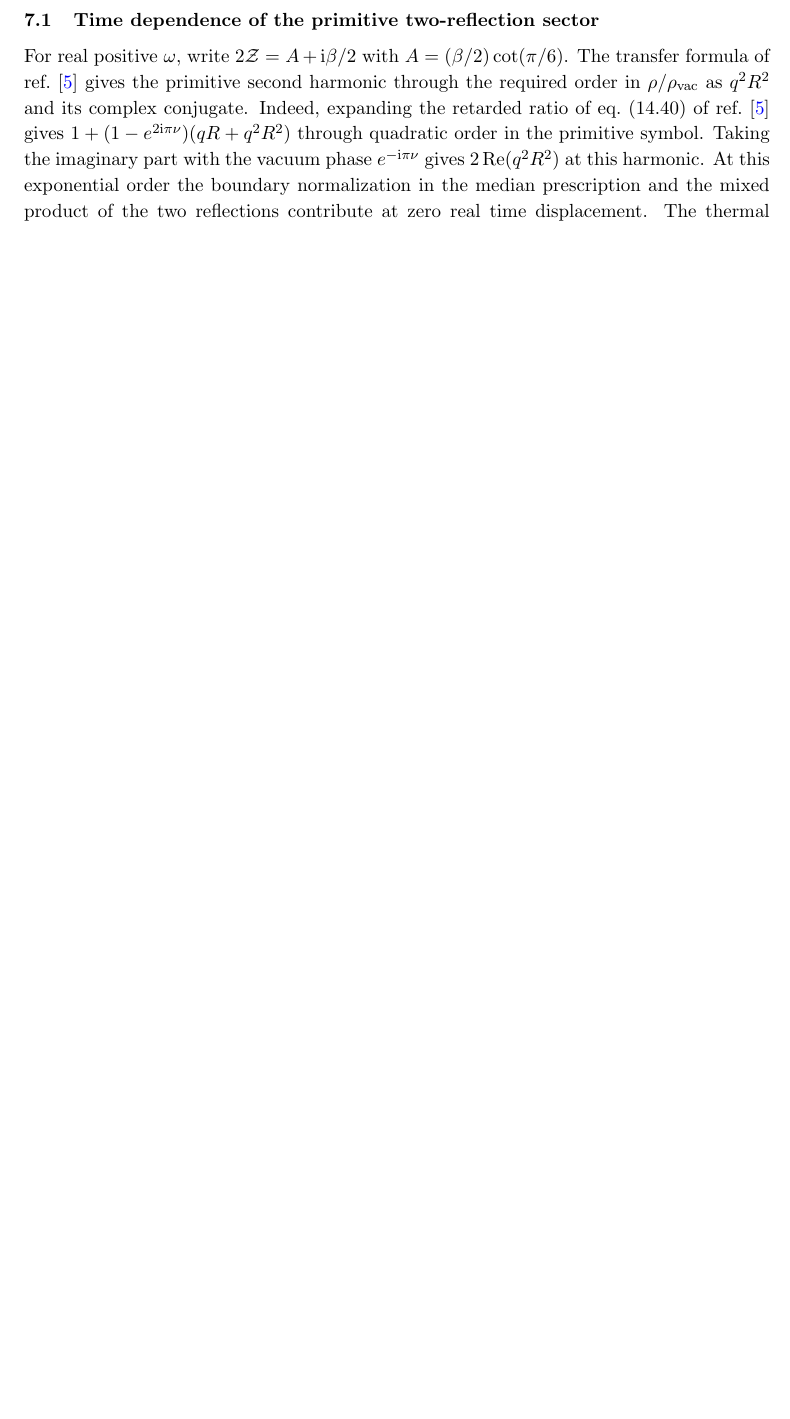
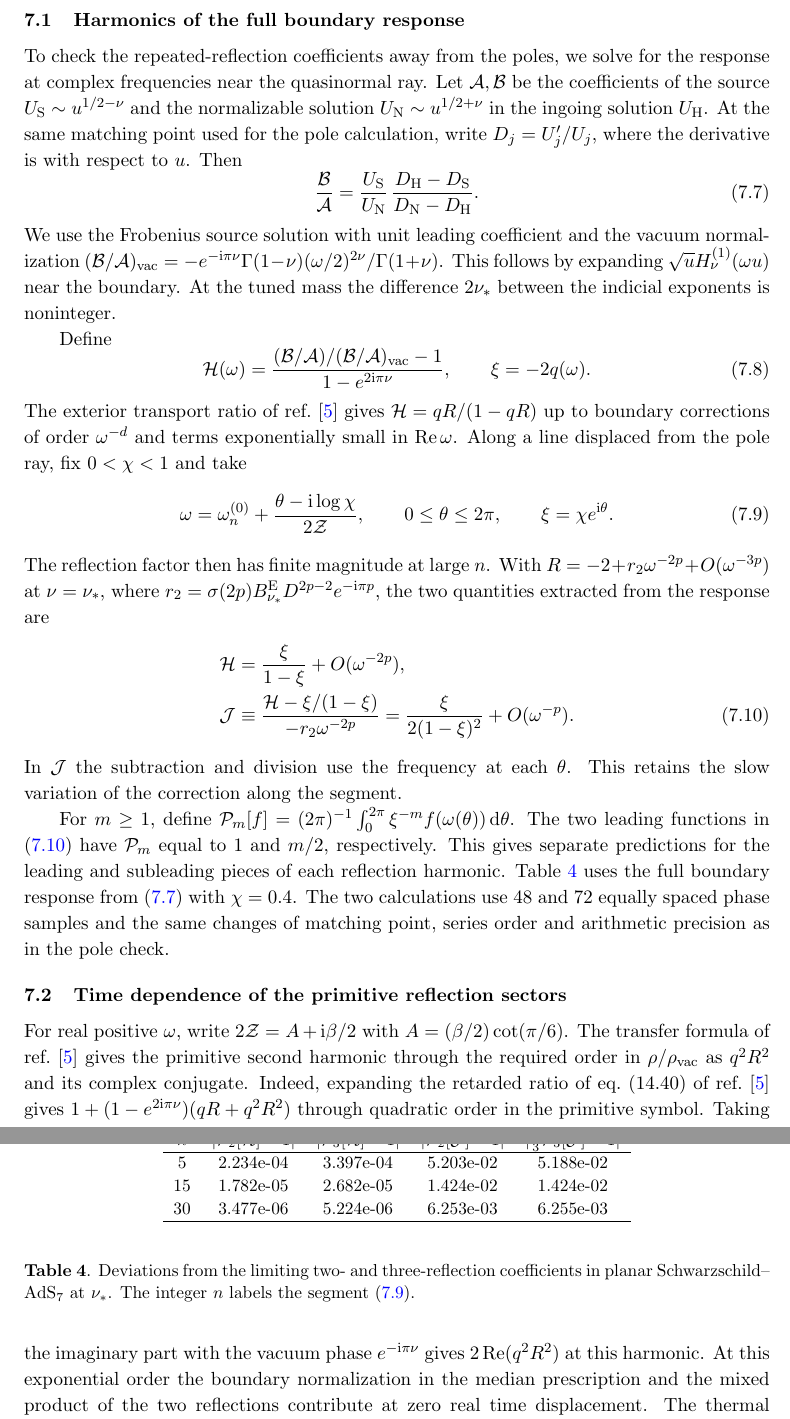
Before and after one commit to shuai56420/Black-Hole, a LaTeX document (paper/main.tex, which reads paper/einstein_harmonic_rows.tex, paper/einstein_poles.tex): part of page 12 of 20 before the commit and two parts of pages 12 and 13 of 22 after it, the two joined at a grey line, cut at the place of the change, the shorter picture padded with empty space. Compiled offline with pdfLaTeX.

Commit message:
Verify the second and third reflection harmonics in AdS7

```diff
--- /dev/null
+++ b/paper/einstein_harmonic_rows.tex
@@ -0,0 +1,4 @@
+5 & 2.234e-04 & 3.397e-04 & 5.203e-02 & 5.188e-02 \\
+15 & 1.782e-05 & 2.682e-05 & 1.424e-02 & 1.424e-02 \\
+30 & 3.477e-06 & 5.224e-06 & 6.253e-03 & 6.255e-03 \\
+\hline
--- a/paper/einstein_poles.tex
+++ b/paper/einstein_poles.tex
@@ -113,7 +113,92 @@
 ratio of the measured shift to the \(\omega^{-12/5}\) prediction
 is within \(0.7\%\) of one at \(n=30\).
 
-\subsection{Time dependence of the primitive two-reflection sector}
+\subsection{Harmonics of the full boundary response}
+
+To check the repeated-reflection coefficients away from the poles, we
+solve for the response at complex frequencies near the quasinormal ray.
+Let \(\mathcal A,\mathcal B\) be the coefficients of the source
+\(U_{\rm S}\sim u^{1/2-\nu}\) and the normalizable solution
+\(U_{\rm N}\sim u^{1/2+\nu}\) in the ingoing solution \(U_{\rm H}\).
+At the same matching point used for the pole calculation, write
+\(D_j=U'_j/U_j\), where the derivative is with respect to \(u\).
+Then
+\begin{equation}
+ \frac{\mathcal B}{\mathcal A}
+ =\frac{U_{\rm S}}{U_{\rm N}}\,
+   \frac{D_{\rm H}-D_{\rm S}}{D_{\rm N}-D_{\rm H}} .
+ \label{eq:einstein-match-response}
+\end{equation}
+We use the Frobenius source solution with unit leading coefficient
+and the vacuum normalization
+\((\mathcal B/\mathcal A)_{\rm vac}=
+-e^{-\ii\pi\nu}\Gamma(1-\nu)(\omega/2)^{2\nu}/\Gamma(1+\nu)\).
+This follows by expanding \(\sqrt{u}H_\nu^{(1)}(\omega u)\) near
+the boundary. At the tuned mass the difference \(2\nu_*\) between
+the indicial exponents is noninteger.
+
+Define
+\begin{equation}
+ \mathcal H(\omega)=
+ \frac{(\mathcal B/\mathcal A)/(\mathcal B/\mathcal A)_{\rm vac}-1}
+      {1-e^{2\ii\pi\nu}},\qquad
+ \xi=-2q(\omega).
+\end{equation}
+The exterior transport ratio of ref.~\cite{Jia:2026} gives
+\(\mathcal H=qR/(1-qR)\) up to boundary corrections of order
+\(\omega^{-d}\) and terms exponentially small in \(\operatorname{Re}\omega\).
+Along a line displaced
+from the pole ray, fix \(0<\chi<1\) and take
+\begin{equation}
+ \omega=\omega_n^{(0)}+\frac{\theta-\ii\log\chi}{2\mathcal Z},
+ \qquad 0\leq\theta\leq2\pi,\qquad \xi=\chi e^{\ii\theta}.
+ \label{eq:einstein-phase-line}
+\end{equation}
+The reflection factor then has finite magnitude at large \(n\).
+With \(R=-2+r_2\omega^{-2p}+O(\omega^{-3p})\) at \(\nu=\nu_*\),
+where \(r_2=\sigma(2p)B_{\nu_*}^{\rm E}D^{2p-2}e^{-\ii\pi p}\),
+the two quantities extracted from the response are
+\begin{align}
+ \mathcal H&=\frac{\xi}{1-\xi}+O(\omega^{-2p}),\notag\\
+ \mathcal J&\equiv
+ \frac{\mathcal H-\xi/(1-\xi)}{-r_2\omega^{-2p}}
+ =\frac{\xi}{2(1-\xi)^2}+O(\omega^{-p}) .
+ \label{eq:einstein-harmonic-test}
+\end{align}
+In \(\mathcal J\) the subtraction and division use the frequency
+at each \(\theta\). This retains the slow variation of the
+correction along the segment.
+
+For \(m\geq1\), define
+\(\mathcal P_m[f]=(2\pi)^{-1}\int_0^{2\pi}
+\xi^{-m} f(\omega(\theta))\,\dd\theta\).
+The two leading functions in \eqref{eq:einstein-harmonic-test} have
+\(\mathcal P_m\) equal to \(1\) and \(m/2\), respectively. This gives
+separate predictions for the leading and subleading pieces of each
+reflection harmonic. Table~\ref{tab:einstein-harmonics} uses the full
+boundary response from \eqref{eq:einstein-match-response} with
+\(\chi=0.4\). The two calculations use 48 and 72 equally spaced phase
+samples and the same changes of matching point, series order and
+arithmetic precision as in the pole check.
+
+\begin{table}[t]
+ \centering\small
+ \begin{tabular}{ccccc}
+ \hline
+ \(n\) & \(\lvert \mathcal P_2[\mathcal H]-1\rvert\)
+       & \(\lvert \mathcal P_3[\mathcal H]-1\rvert\)
+       & \(\lvert \mathcal P_2[\mathcal J]-1\rvert\)
+       & \(\lvert \tfrac23\mathcal P_3[\mathcal J]-1\rvert\) \\
+ \hline
+ \input{einstein_harmonic_rows.tex}
+ \end{tabular}
+ \caption{Deviations from the limiting two- and three-reflection
+ coefficients in planar Schwarzschild--AdS\(_7\) at \(\nu_*\).
+ The integer \(n\) labels the segment \eqref{eq:einstein-phase-line}.}
+ \label{tab:einstein-harmonics}
+\end{table}
+
+\subsection{Time dependence of the primitive reflection sectors}
 
 For real positive \(\omega\), write \(2\mathcal Z=A+\ii\beta/2\)
 with \(A=(\beta/2)\cot(\pi/6)\). The transfer formula of
--- a/paper/main.tex
+++ b/paper/main.tex
@@ -1,4 +1,5 @@
 \documentclass[11pt,a4paper]{article}
+\pdfoutput=1
 \usepackage{jheppub}
 \usepackage{tikz}
 
@@ -13,7 +14,7 @@
 \affiliation{Kavli Institute for Theoretical Sciences and School of Quantum,\\
 University of Chinese Academy of Sciences, Beijing 100190, China}
 \emailAdd{wangxiaoshuai@ucas.ac.cn}
-\abstract{We construct complex radial geodesic contours with repeated turns near the spacelike singularity of a planar Schwarzschild--AdS black brane. In bulk dimension \(d+1\), an adjacent-turning-point cycle changes the action at fixed boundary time by order \(E^{-d/(d-2)}\) for \(d\geq5\) at large energy \(E\). The local period vanishes in AdS\(_5\), and all fixed-cycle contours approach the same complex null time. We derive a scalar Stokes multiplier and connect its fixed-mass corrections to the primitive two-reflection sector in AdS\(_7\). At a tuned dimension \(\Delta=3+3/\sqrt{11}\), the first correction vanishes, and the shift of the quasinormal poles scales as \(\omega^{-12/5}\), as verified by solving the full radial equation. We also solve the ingoing problem exactly for curvature-coupled scalars in a Lovelock family of bulk dimension \(4K+1\), \(K\geq2\). The full continued Wightman function has primitive \(n\)-bounce singularities at \(t=\tfrac{n\beta}{2}(\pm1+\ii)\) with leading power \(2\nu+1\), where \(\Delta=d/2+\nu\). We determine the corresponding mixed-image singularities and the jumps between their lateral continuations.}
+\abstract{We construct complex radial geodesic contours with repeated turns near the spacelike singularity of a planar Schwarzschild--AdS black brane. In bulk dimension \(d+1\), an adjacent-turning-point cycle changes the action at fixed boundary time by order \(E^{-d/(d-2)}\) for \(d\geq5\) at large energy \(E\). The local period vanishes in AdS\(_5\), and all fixed-cycle contours approach the same complex null time. We derive a scalar Stokes multiplier and connect it to repeated reflections in AdS\(_7\). At a tuned dimension \(\Delta=3+3/\sqrt{11}\), the first correction vanishes. We verify the \(\omega^{-12/5}\) term in the quasinormal pole shifts and in the two- and three-reflection harmonics by solving the full radial equation. We also solve the ingoing problem exactly for curvature-coupled scalars in a Lovelock family of bulk dimension \(4K+1\), \(K\geq2\). The full continued Wightman function has primitive \(n\)-bounce singularities at \(t=\tfrac{n\beta}{2}(\pm1+\ii)\) with leading power \(2\nu+1\), where \(\Delta=d/2+\nu\). We determine the corresponding mixed-image singularities and the jumps between their lateral continuations.}
 
 \begin{document}
 \maketitle
```
Also changed, not shown: paper/README.md, paper/einstein_poles.tex (22 more changed lines), paper/main.tex (10 more changed lines), 1 other file.
